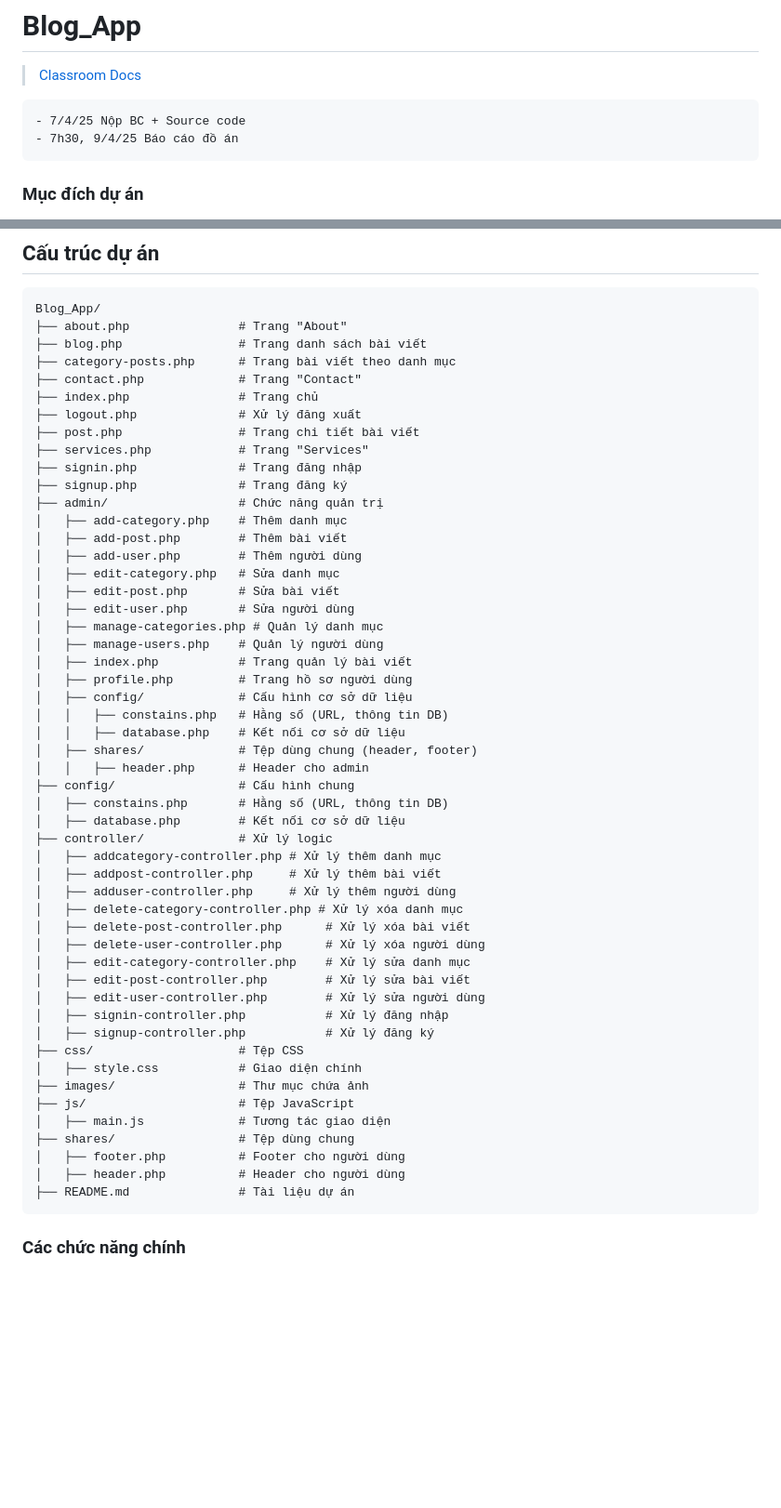
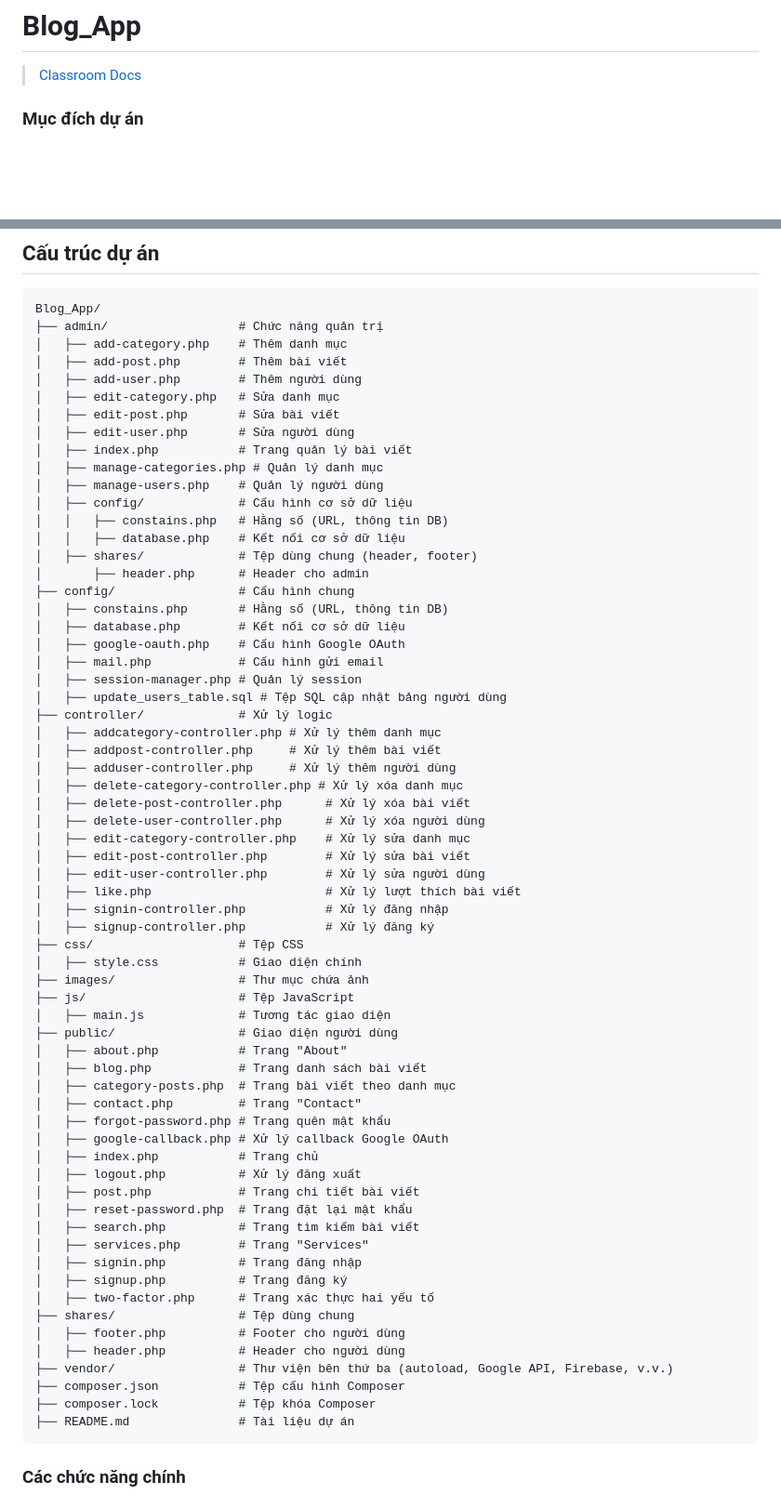
Before and after one commit to Broky2022/Blog_App, a Markdown page: README.md, 2 parts joined by grey strips. Shown at 93% size. Drawn GitHub-style; blank space fills up the shorter version.

Commit message:
[UPDATE] cập nhật cấu trúc dự án và thêm các tệp cấu hình mới

````diff
--- a/README.md
+++ b/README.md
@@ -1,11 +1,6 @@
 # Blog_App
 
 > [Classroom](https://classroom.google.com/u/0/c/NzQ5OTkyMzU3MTQy) [Docs](https://docs.google.com/spreadsheets/d/1UzBbwM3lt-sTwVuCZHm5MYIAFbV_Y6HGWXxu6OOtbzk/edit?gid=801622215#gid=801622215)
-
-```
-- 7/4/25 Nộp BC + Source code
-- 7h30, 9/4/25 Báo cáo đồ án
-```
 
 ### Mục đích dự án
 
@@ -41,16 +36,6 @@ Dự án này là một ứng dụng blog cơ bản sử dụng PHP thuần kế
 
 ```
 Blog_App/
-├── about.php               # Trang "About"
-├── blog.php                # Trang danh sách bài viết
-├── category-posts.php      # Trang bài viết theo danh mục
-├── contact.php             # Trang "Contact"
-├── index.php               # Trang chủ
-├── logout.php              # Xử lý đăng xuất
-├── post.php                # Trang chi tiết bài viết
-├── services.php            # Trang "Services"
-├── signin.php              # Trang đăng nhập
-├── signup.php              # Trang đăng ký
 ├── admin/                  # Chức năng quản trị
 │   ├── add-category.php    # Thêm danh mục
 │   ├── add-post.php        # Thêm bài viết
@@ -58,18 +43,21 @@ Blog_App/
 │   ├── edit-category.php   # Sửa danh mục
 │   ├── edit-post.php       # Sửa bài viết
 │   ├── edit-user.php       # Sửa người dùng
+│   ├── index.php           # Trang quản lý bài viết
 │   ├── manage-categories.php # Quản lý danh mục
 │   ├── manage-users.php    # Quản lý người dùng
-│   ├── index.php           # Trang quản lý bài viết
-│   ├── profile.php         # Trang hồ sơ người dùng
 │   ├── config/             # Cấu hình cơ sở dữ liệu
 │   │   ├── constains.php   # Hằng số (URL, thông tin DB)
 │   │   ├── database.php    # Kết nối cơ sở dữ liệu
 │   ├── shares/             # Tệp dùng chung (header, footer)
-│   │   ├── header.php      # Header cho admin
+│       ├── header.php      # Header cho admin
 ├── config/                 # Cấu hình chung
 │   ├── constains.php       # Hằng số (URL, thông tin DB)
 │   ├── database.php        # Kết nối cơ sở dữ liệu
+│   ├── google-oauth.php    # Cấu hình Google OAuth
+│   ├── mail.php            # Cấu hình gửi email
+│   ├── session-manager.php # Quản lý session
+│   ├── update_users_table.sql # Tệp SQL cập nhật bảng người dùng
 ├── controller/             # Xử lý logic
 │   ├── addcategory-controller.php # Xử lý thêm danh mục
 │   ├── addpost-controller.php     # Xử lý thêm bài viết
@@ -80,6 +68,7 @@ Blog_App/
 │   ├── edit-category-controller.php    # Xử lý sửa danh mục
 │   ├── edit-post-controller.php        # Xử lý sửa bài viết
 │   ├── edit-user-controller.php        # Xử lý sửa người dùng
+│   ├── like.php                        # Xử lý lượt thích bài viết
 │   ├── signin-controller.php           # Xử lý đăng nhập
 │   ├── signup-controller.php           # Xử lý đăng ký
 ├── css/                    # Tệp CSS
@@ -87,9 +76,28 @@ Blog_App/
 ├── images/                 # Thư mục chứa ảnh
 ├── js/                     # Tệp JavaScript
 │   ├── main.js             # Tương tác giao diện
+├── public/                 # Giao diện người dùng
+│   ├── about.php           # Trang "About"
+│   ├── blog.php            # Trang danh sách bài viết
+│   ├── category-posts.php  # Trang bài viết theo danh mục
+│   ├── contact.php         # Trang "Contact"
+│   ├── forgot-password.php # Trang quên mật khẩu
+│   ├── google-callback.php # Xử lý callback Google OAuth
+│   ├── index.php           # Trang chủ
+│   ├── logout.php          # Xử lý đăng xuất
+│   ├── post.php            # Trang chi tiết bài viết
+│   ├── reset-password.php  # Trang đặt lại mật khẩu
+│   ├── search.php          # Trang tìm kiếm bài viết
+│   ├── services.php        # Trang "Services"
+│   ├── signin.php          # Trang đăng nhập
+│   ├── signup.php          # Trang đăng ký
+│   ├── two-factor.php      # Trang xác thực hai yếu tố
 ├── shares/                 # Tệp dùng chung
 │   ├── footer.php          # Footer cho người dùng
 │   ├── header.php          # Header cho người dùng
+├── vendor/                 # Thư viện bên thứ ba (autoload, Google API, Firebase, v.v.)
+├── composer.json           # Tệp cấu hình Composer
+├── composer.lock           # Tệp khóa Composer
 ├── README.md               # Tài liệu dự án
 ```
 
````
